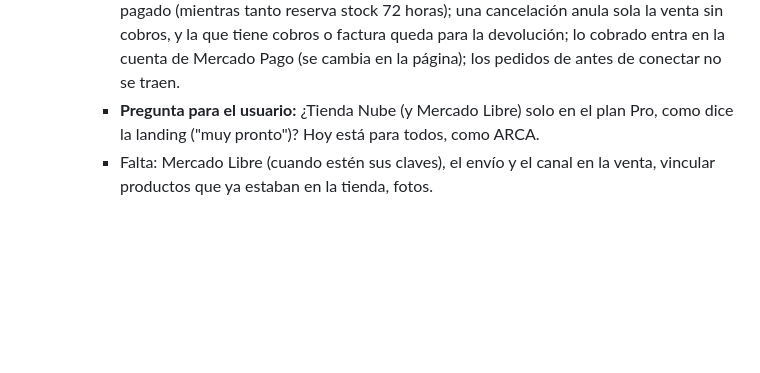
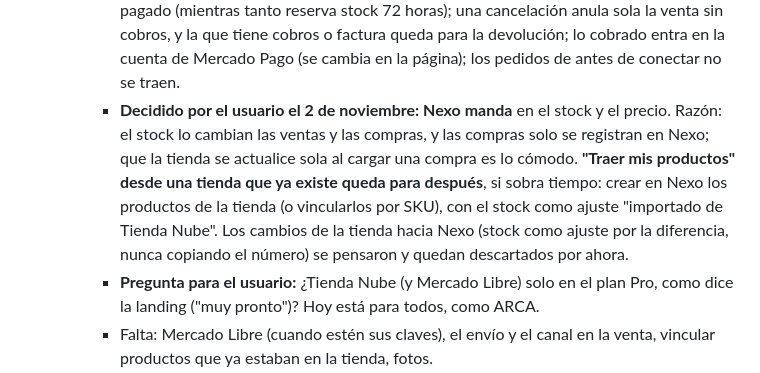
Before and after one commit to Code7C26/Nexo, a Markdown page: handoff.md, the part around the change. Drawn GitHub-style; blank space fills up the shorter version.

Commit message:
docs(handoff): Nexo manda en Tienda Nube, decidido por el usuario
Co-Authored-By: Claude Opus 5.5 <noreply@anthropic.com>

```diff
--- a/handoff.md
+++ b/handoff.md
@@ -1156,6 +1156,15 @@ vigente, y ya cuenta como planificación con el equipo (CLAUDE.md §27, §38).
        reserva stock 72 horas); una cancelación anula sola la venta sin
        cobros, y la que tiene cobros o factura queda para la devolución; lo cobrado entra en la cuenta de Mercado Pago (se
        cambia en la página); los pedidos de antes de conectar no se traen.
+     - **Decidido por el usuario el 2 de noviembre: Nexo manda** en el stock y
+       el precio. Razón: el stock lo cambian las ventas y las compras, y las
+       compras solo se registran en Nexo; que la tienda se actualice sola al
+       cargar una compra es lo cómodo. **"Traer mis productos" desde una
+       tienda que ya existe queda para después**, si sobra tiempo: crear en Nexo
+       los productos de la tienda (o vincularlos por SKU), con el stock como
+       ajuste "importado de Tienda Nube". Los cambios de la tienda hacia Nexo
+       (stock como ajuste por la diferencia, nunca copiando el número) se
+       pensaron y quedan descartados por ahora.
      - **Pregunta para el usuario:** ¿Tienda Nube (y Mercado Libre) solo en el
        plan Pro, como dice la landing ("muy pronto")? Hoy está para todos,
        como ARCA.
```
